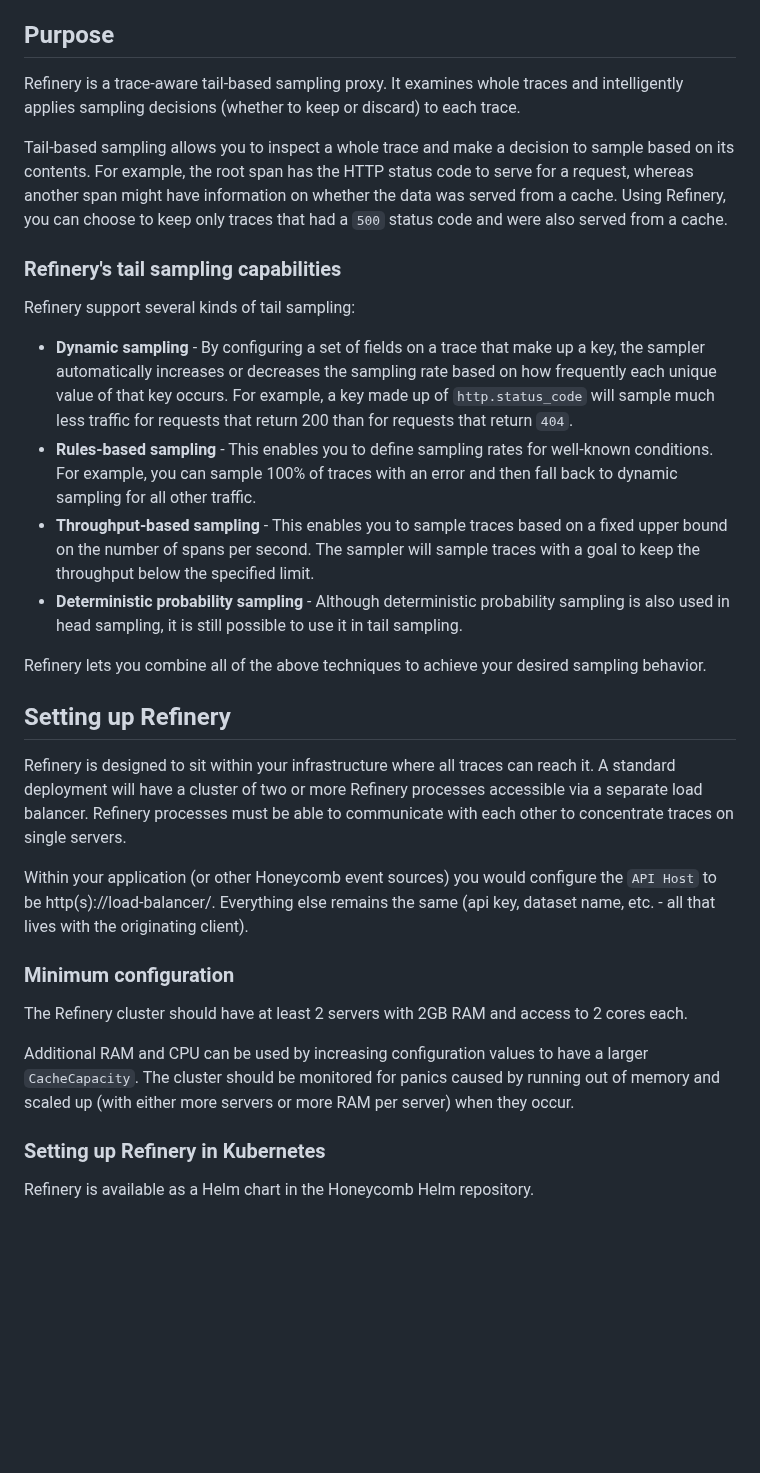
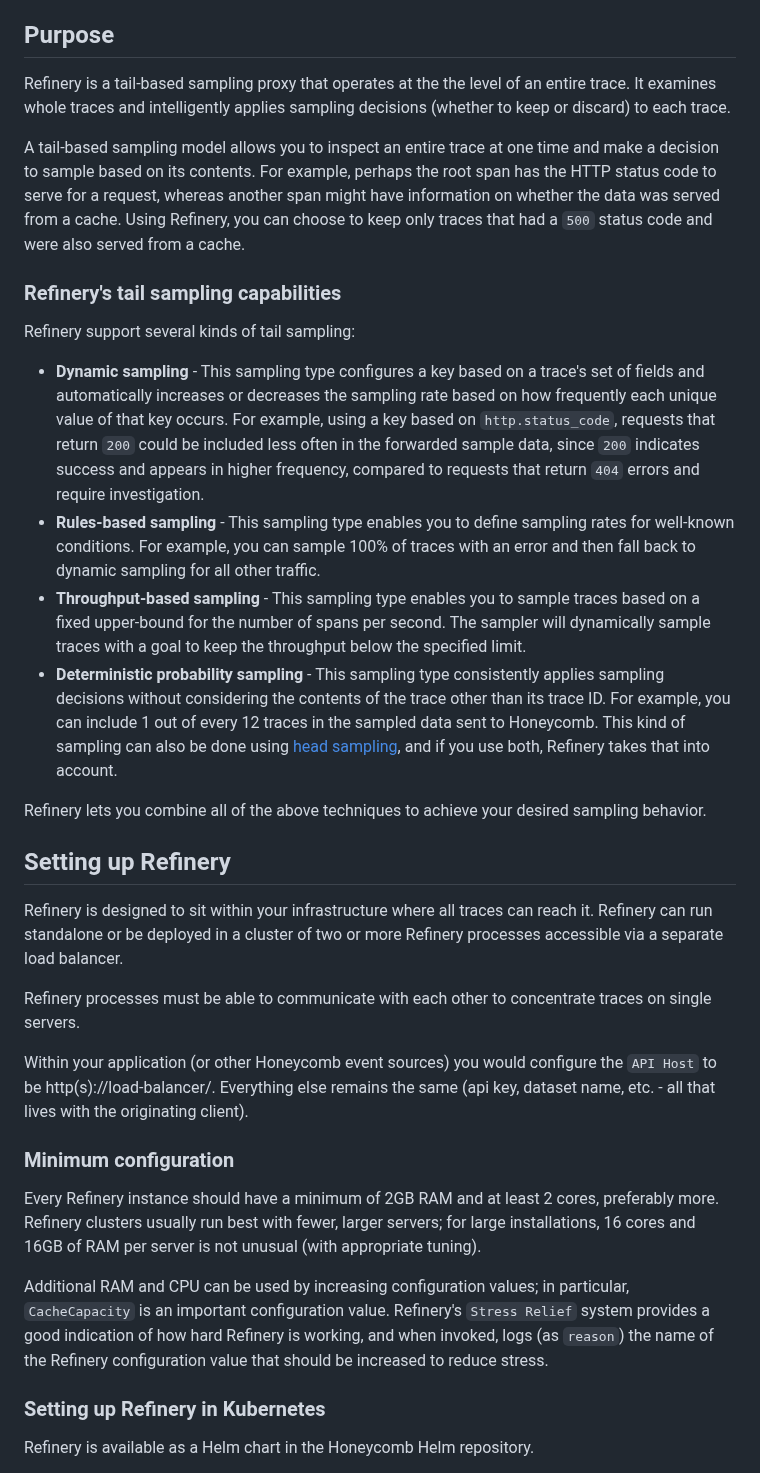
Before and after one commit to honeycombio/refinery, a Markdown page: README.md, the part around one of its changes. GitHub-like rendering; blank space fills up the shorter version.

Commit message:
Touch up readme.

```diff
--- a/README.md
+++ b/README.md
@@ -12,34 +12,34 @@ For more readable information about recent changes, please see [RELEASE_NOTES.md
 
 ## Purpose
 
-Refinery is a trace-aware tail-based sampling proxy. It examines whole traces and intelligently applies sampling decisions (whether to keep or discard) to each trace.
+Refinery is a tail-based sampling proxy that operates at the the level of an entire trace. It examines whole traces and intelligently applies sampling decisions (whether to keep or discard) to each trace.
 
-Tail-based sampling allows you to inspect a whole trace and make a decision to sample based on its contents. For example, the root span has the HTTP status code to serve for a request, whereas another span might have information on whether the data was served from a cache. Using Refinery, you can choose to keep only traces that had a `500` status code and were also served from a cache.
+A tail-based sampling model allows you to inspect an entire trace at one time and make a decision to sample based on its contents. For example, perhaps the root span has the HTTP status code to serve for a request, whereas another span might have information on whether the data was served from a cache. Using Refinery, you can choose to keep only traces that had a `500` status code and were also served from a cache.
 
 ### Refinery's tail sampling capabilities
 
 Refinery support several kinds of tail sampling:
 
-* **Dynamic sampling** - By configuring a set of fields on a trace that make up a key, the sampler automatically increases or decreases the sampling rate based on how frequently each unique value of that key occurs. For example, a key made up of `http.status_code` will sample much less traffic for requests that return 200 than for requests that return `404`.
-* **Rules-based sampling** - This enables you to define sampling rates for well-known conditions. For example, you can sample 100% of traces with an error and then fall back to dynamic sampling for all other traffic.
-* **Throughput-based sampling** - This enables you to sample traces based on a fixed upper bound on the number of spans per second. The sampler will sample traces with a goal to keep the throughput below the specified limit.
-* **Deterministic probability sampling** - Although deterministic probability sampling is also used in head sampling, it is still possible to use it in tail sampling.
+* **Dynamic sampling** - This sampling type configures a key based on a trace's set of fields and automatically increases or decreases the sampling rate based on how frequently each unique value of that key occurs. For example, using a key based on `http.status_code`, requests that return `200` could be included less often in the forwarded sample data, since `200` indicates success and appears in higher frequency, compared to requests that return `404` errors and require investigation.
+* **Rules-based sampling** - This sampling type enables you to define sampling rates for well-known conditions. For example, you can sample 100% of traces with an error and then fall back to dynamic sampling for all other traffic.
+* **Throughput-based sampling** - This sampling type enables you to sample traces based on a fixed upper-bound for the number of spans per second. The sampler will dynamically sample traces with a goal to keep the throughput below the specified limit.
+* **Deterministic probability sampling** - This sampling type consistently applies sampling decisions without considering the contents of the trace other than its trace ID. For example, you can include 1 out of every 12 traces in the sampled data sent to Honeycomb. This kind of sampling can also be done using [head sampling](https://docs.honeycomb.io/manage-data-volume/sampling/#head-sampling), and if you use both, Refinery takes that into account.
 
 Refinery lets you combine all of the above techniques to achieve your desired sampling behavior.
 
 ## Setting up Refinery
 
-Refinery is designed to sit within your infrastructure where all traces can reach it.
-A standard deployment will have a cluster of two or more Refinery processes accessible via a separate load balancer.
+Refinery is designed to sit within your infrastructure where all traces can reach it. Refinery can run standalone or be deployed in a cluster of two or more Refinery processes accessible via a separate load balancer.
+
 Refinery processes must be able to communicate with each other to concentrate traces on single servers.
 
 Within your application (or other Honeycomb event sources) you would configure the `API Host` to be http(s)://load-balancer/. Everything else remains the same (api key, dataset name, etc. - all that lives with the originating client).
 
 ### Minimum configuration
 
-The Refinery cluster should have at least 2 servers with 2GB RAM and access to 2 cores each.
+Every Refinery instance should have a minimum of 2GB RAM and at least 2 cores, preferably more. Refinery clusters usually run best with fewer, larger servers; for large installations, 16 cores and 16GB of RAM per server is not unusual (with appropriate tuning).
 
-Additional RAM and CPU can be used by increasing configuration values to have a larger `CacheCapacity`. The cluster should be monitored for panics caused by running out of memory and scaled up (with either more servers or more RAM per server) when they occur.
+Additional RAM and CPU can be used by increasing configuration values; in particular, `CacheCapacity` is an important configuration value. Refinery's `Stress Relief` system provides a good indication of how hard Refinery is working, and when invoked, logs (as `reason`) the name of the Refinery configuration value that should be increased to reduce stress.
 
 ### Setting up Refinery in Kubernetes
 
```
Also changed, not shown: other parts of README.md (+23 -81 lines).
